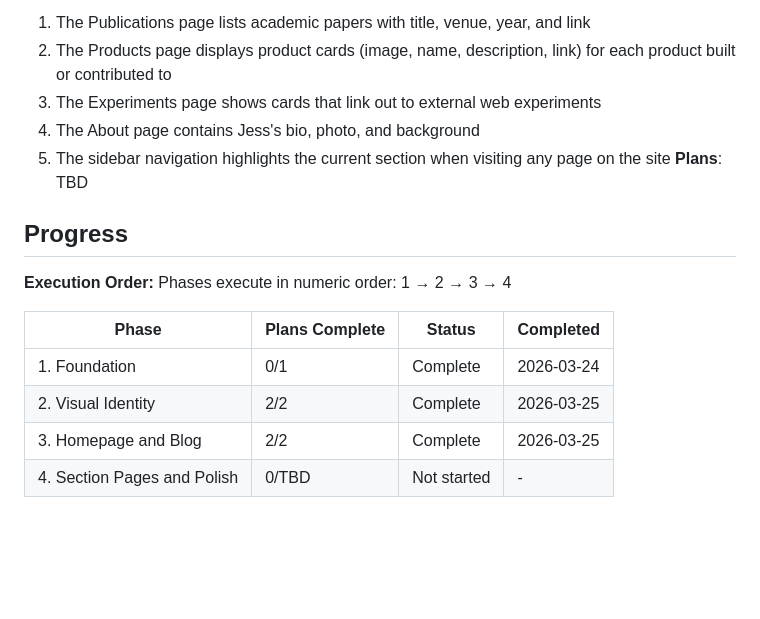
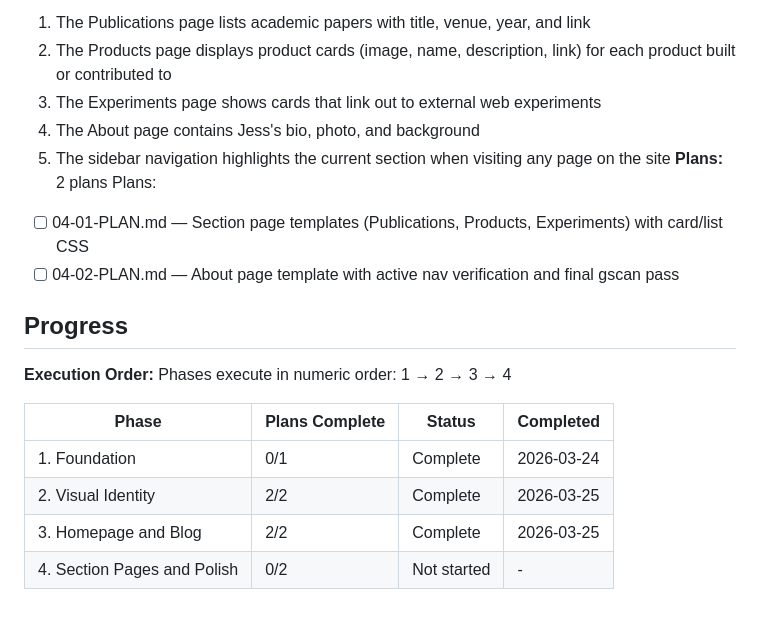
Before and after one commit to jessholbrook/general-purpose, a Markdown page: .planning/ROADMAP.md, the part around the change. Rendered like a GitHub page; blank space fills up the shorter version.

Commit message:
docs(04): create phase plan

```diff
--- a/.planning/ROADMAP.md
+++ b/.planning/ROADMAP.md
@@ -72,7 +72,10 @@ Plans:
   3. The Experiments page shows cards that link out to external web experiments
   4. The About page contains Jess's bio, photo, and background
   5. The sidebar navigation highlights the current section when visiting any page on the site
-**Plans**: TBD
+**Plans:** 2 plans
+Plans:
+- [ ] 04-01-PLAN.md — Section page templates (Publications, Products, Experiments) with card/list CSS
+- [ ] 04-02-PLAN.md — About page template with active nav verification and final gscan pass
 
 ## Progress
 
@@ -84,4 +87,4 @@ Phases execute in numeric order: 1 → 2 → 3 → 4
 | 1. Foundation | 0/1 | Complete    | 2026-03-24 |
 | 2. Visual Identity | 2/2 | Complete    | 2026-03-25 |
 | 3. Homepage and Blog | 2/2 | Complete    | 2026-03-25 |
-| 4. Section Pages and Polish | 0/TBD | Not started | - |
+| 4. Section Pages and Polish | 0/2 | Not started | - |
```
Also changed, not shown: 2 other files.
